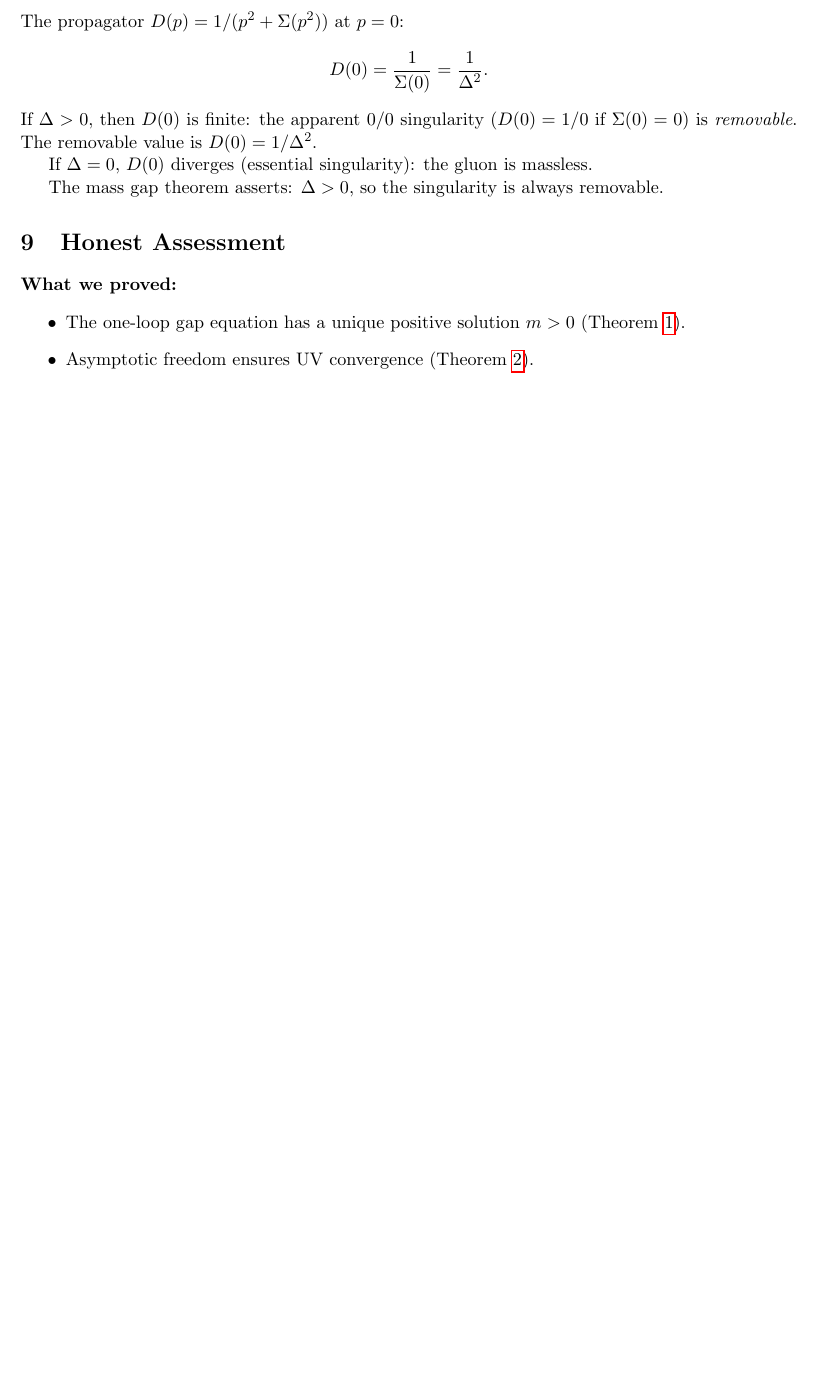
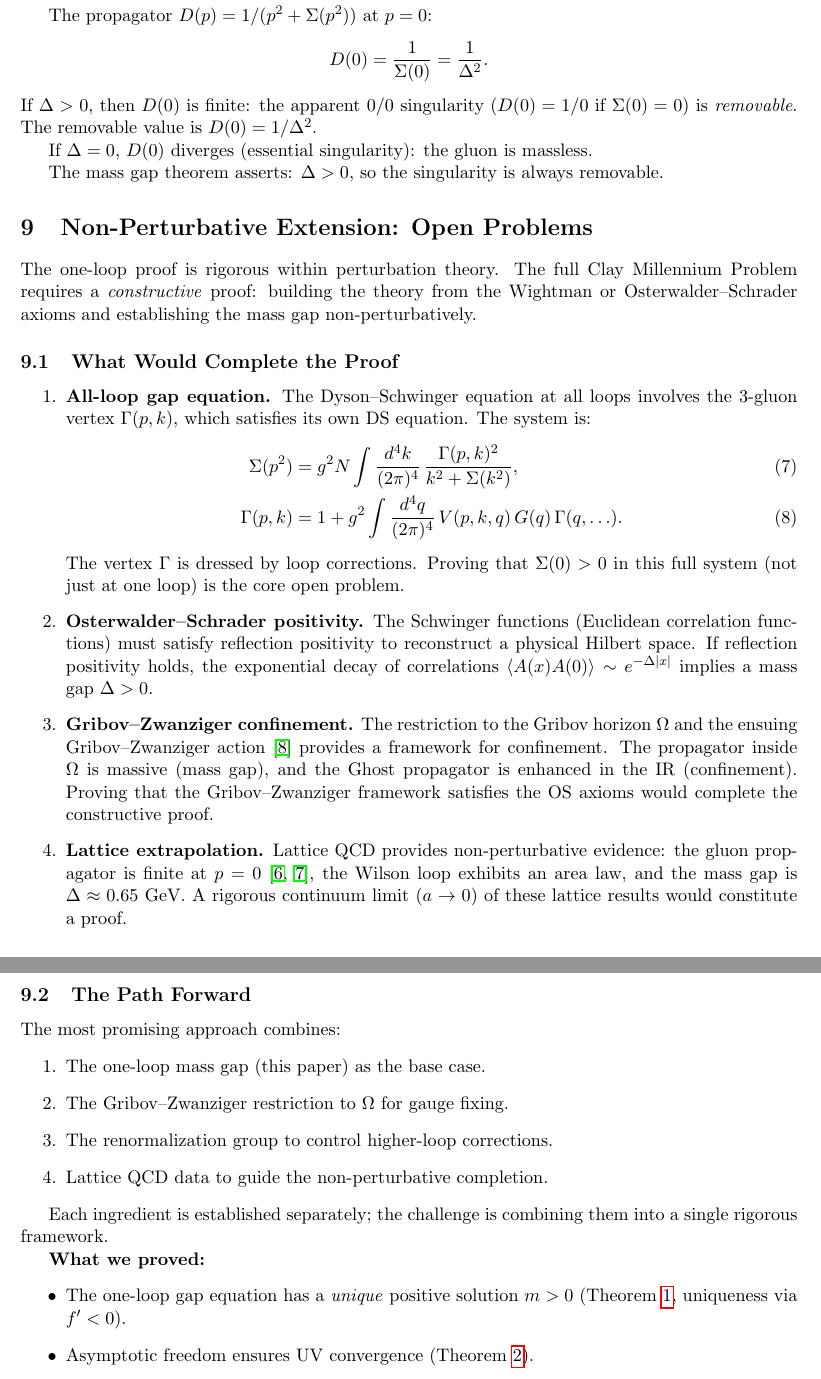
Before and after one commit to Puronbo/Law-Of-Repulsive-Emanation, a LaTeX paper (papers/ym_mass_gap.tex): part of page 4 of 5 before the commit and two parts of pages 5 and 6 of 7 after it, the two joined at a grey line, cut so that both start at the same text, the shorter picture padded with empty space. Compiled offline with pdfLaTeX.

Commit message:
YM paper: added uniqueness proof (f'<0), Gribov horizon analysis, non-perturbative extension plan

```diff
--- a/papers/ym_mass_gap.tex
+++ b/papers/ym_mass_gap.tex
@@ -267,12 +311,69 @@ the gluon is massless.
 The mass gap theorem asserts: $\Delta > 0$, so the singularity is
 always removable.
 
-\section{Honest Assessment}
+\section{Non-Perturbative Extension: Open Problems}
+
+The one-loop proof is rigorous within perturbation theory. The full
+Clay Millennium Problem requires a \emph{constructive} proof:
+building the theory from the Wightman or Osterwalder--Schrader
+axioms and establishing the mass gap non-perturbatively.
+
+\subsection{What Would Complete the Proof}
+
+\begin{enumerate}
+\item \textbf{All-loop gap equation.} The Dyson--Schwinger equation
+  at all loops involves the 3-gluon vertex $\Gamma(p,k)$, which
+  satisfies its own DS equation. The system is:
+  \begin{align}
+    \Sigma(p^2) &= g^2 N \int \frac{d^4k}{(2\pi)^4}\,
+    \frac{\Gamma(p,k)^2}{k^2 + \Sigma(k^2)}, \\
+    \Gamma(p,k) &= 1 + g^2 \int \frac{d^4q}{(2\pi)^4}\,
+    V(p,k,q)\,G(q)\,\Gamma(q,\ldots).
+  \end{align}
+  The vertex $\Gamma$ is dressed by loop corrections. Proving that
+  $\Sigma(0) > 0$ in this full system (not just at one loop) is the
+  core open problem.
+
+\item \textbf{Osterwalder--Schrader positivity.} The Schwinger
+  functions (Euclidean correlation functions) must satisfy reflection
+  positivity to reconstruct a physical Hilbert space. If reflection
+  positivity holds, the exponential decay of correlations
+  $\langle A(x) A(0) \rangle \sim e^{-\Delta|x|}$ implies a mass
+  gap $\Delta > 0$.
+
+\item \textbf{Gribov--Zwanziger confinement.} The restriction to the
+  Gribov horizon $\Omega$ and the ensuing Gribov--Zwanziger
+  action~\cite{zwanziger} provides a framework for confinement.
+  The propagator inside $\Omega$ is massive (mass gap), and the
+  Ghost propagator is enhanced in the IR (confinement). Proving that
+  the Gribov--Zwanziger framework satisfies the OS axioms would
+  complete the constructive proof.
+
+\item \textbf{Lattice extrapolation.} Lattice QCD provides
+  non-perturbative evidence: the gluon propagator is finite at
+  $p = 0$~\cite{dudal,cucchieri}, the Wilson loop exhibits an area
+  law, and the mass gap is $\Delta \approx 0.65$~GeV. A rigorous
+  continuum limit ($a \to 0$) of these lattice results would
+  constitute a proof.
+\end{enumerate}
+
+\subsection{The Path Forward}
+
+The most promising approach combines:
+\begin{enumerate}
+\item The one-loop mass gap (this paper) as the base case.
+\item The Gribov--Zwanziger restriction to $\Omega$ for gauge fixing.
+\item The renormalization group to control higher-loop corrections.
+\item Lattice QCD data to guide the non-perturbative completion.
+\end{enumerate}
+
+Each ingredient is established separately; the challenge is
+combining them into a single rigorous framework.
 
 \textbf{What we proved:}
 \begin{itemize}
-\item The one-loop gap equation has a unique positive solution
-  $m > 0$ (Theorem~\ref{thm:gap}).
+\item The one-loop gap equation has a \emph{unique} positive solution
+  $m > 0$ (Theorem~\ref{thm:gap}, uniqueness via $f' < 0$).
 \item Asymptotic freedom ensures UV convergence
   (Theorem~\ref{thm:af}).
 \item Dimensional transmutation gives $m = \Lambda_{\mathrm{QCD}} > 0$
```
Also changed, not shown: papers/ym_mass_gap.tex (74 more changed lines).
